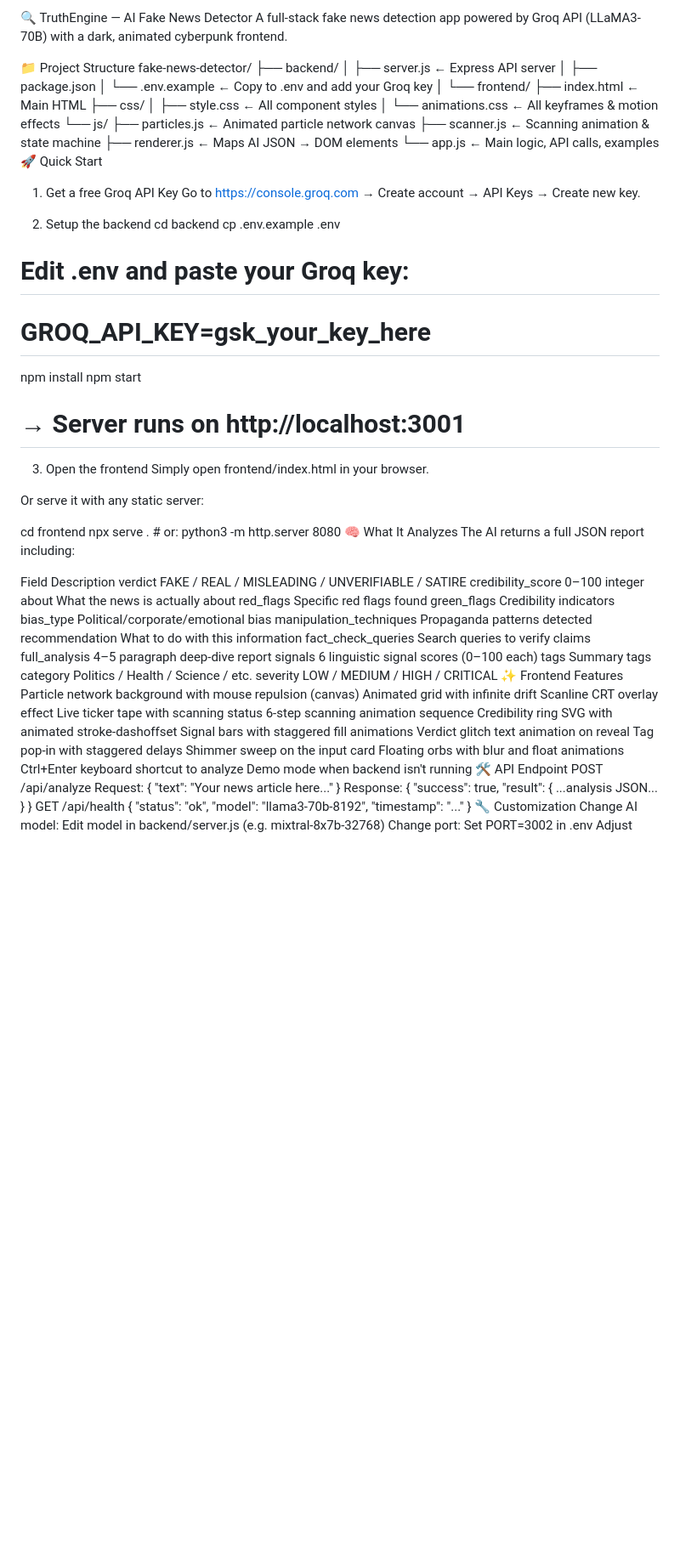
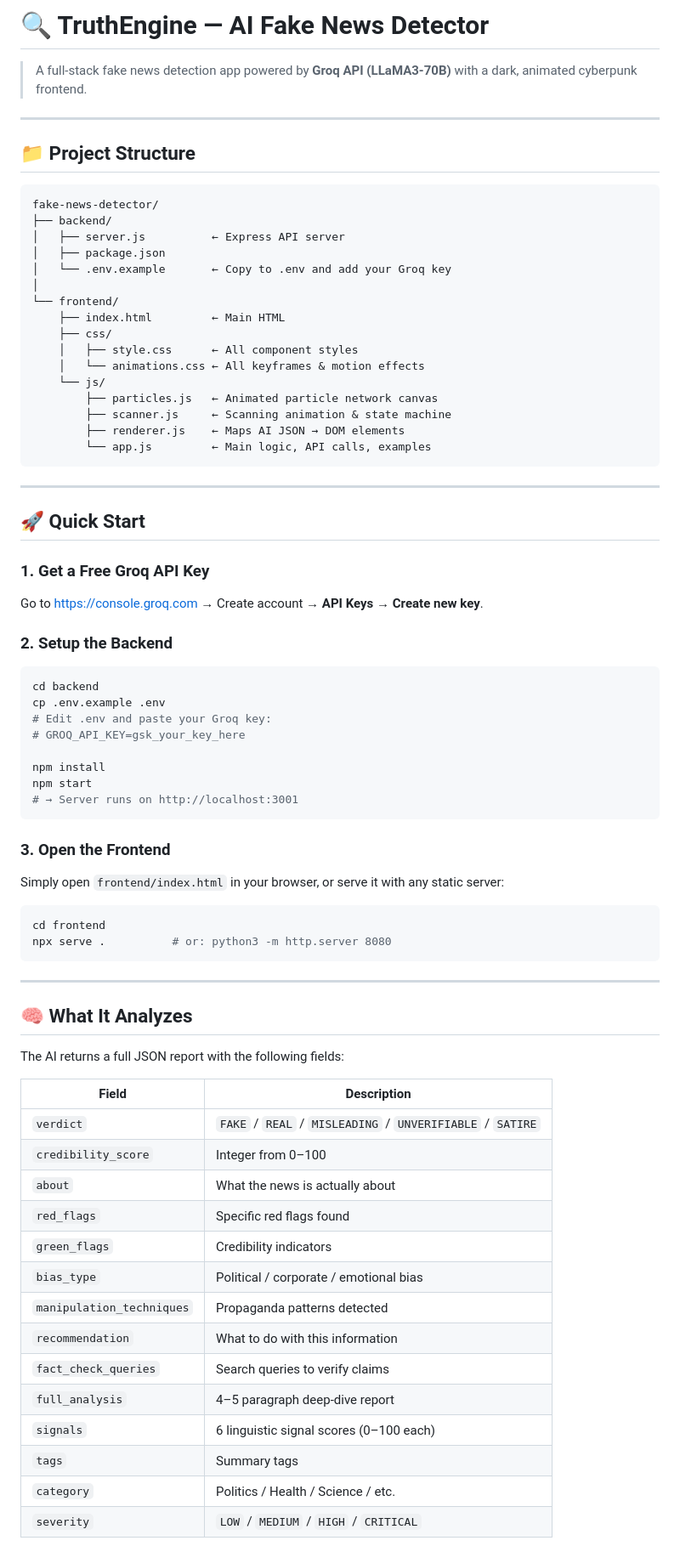
Before and after one commit to Atul57/TruthEngine-AI-Fake-News-Detector, a Markdown page: README.md, the part around one of its changes. Shown at 85% size. Drawn GitHub-style; blank space fills up the shorter version.

Commit message:
Update README with improved formatting and details

````diff
--- a/README.md
+++ b/README.md
@@ -1,7 +1,12 @@
-🔍 TruthEngine — AI Fake News Detector
-A full-stack fake news detection app powered by Groq API (LLaMA3-70B) with a dark, animated cyberpunk frontend.
+# 🔍 TruthEngine — AI Fake News Detector
 
-📁 Project Structure
+> A full-stack fake news detection app powered by **Groq API (LLaMA3-70B)** with a dark, animated cyberpunk frontend.
+
+---
+
+## 📁 Project Structure
+
+```
 fake-news-detector/
 ├── backend/
 │   ├── server.js          ← Express API server
@@ -18,11 +23,19 @@ fake-news-detector/
         ├── scanner.js     ← Scanning animation & state machine
         ├── renderer.js    ← Maps AI JSON → DOM elements
         └── app.js         ← Main logic, API calls, examples
-🚀 Quick Start
-1. Get a free Groq API Key
-Go to https://console.groq.com → Create account → API Keys → Create new key.
+```
 
-2. Setup the backend
+---
+
+## 🚀 Quick Start
+
+### 1. Get a Free Groq API Key
+
+Go to [https://console.groq.com](https://console.groq.com) → Create account → **API Keys** → **Create new key**.
+
+### 2. Setup the Backend
+
+```bash
 cd backend
 cp .env.example .env
 # Edit .env and paste your Groq key:
@@ -31,47 +44,37 @@ cp .env.example .env
 npm install
 npm start
 # → Server runs on http://localhost:3001
-3. Open the frontend
-Simply open frontend/index.html in your browser.
+```
 
-Or serve it with any static server:
+### 3. Open the Frontend
 
+Simply open `frontend/index.html` in your browser, or serve it with any static server:
+
+```bash
 cd frontend
 npx serve .          # or: python3 -m http.server 8080
-🧠 What It Analyzes
-The AI returns a full JSON report including:
+```
 
-Field	Description
-verdict	FAKE / REAL / MISLEADING / UNVERIFIABLE / SATIRE
-credibility_score	0–100 integer
-about	What the news is actually about
-red_flags	Specific red flags found
-green_flags	Credibility indicators
-bias_type	Political/corporate/emotional bias
-manipulation_techniques	Propaganda patterns detected
-recommendation	What to do with this information
-fact_check_queries	Search queries to verify claims
-full_analysis	4–5 paragraph deep-dive report
-signals	6 linguistic signal scores (0–100 each)
-tags	Summary tags
-category	Politics / Health / Science / etc.
-severity	LOW / MEDIUM / HIGH / CRITICAL
-✨ Frontend Features
-Particle network background with mouse repulsion (canvas)
-Animated grid with infinite drift
-Scanline CRT overlay effect
-Live ticker tape with scanning status
-6-step scanning animation sequence
-Credibility ring SVG with animated stroke-dashoffset
-Signal bars with staggered fill animations
-Verdict glitch text animation on reveal
-Tag pop-in with staggered delays
-Shimmer sweep on the input card
-Floating orbs with blur and float animations
-Ctrl+Enter keyboard shortcut to analyze
-Demo mode when backend isn't running
-🛠 API Endpoint
-POST /api/analyze
-Request:  { "text": "Your news article here..." }
-Response: { "success": true, "result": { ...analysis JSON... } }
-GET /api/health
+---
+
+## 🧠 What It Analyzes
+
+The AI returns a full JSON report with the following fields:
+
+| Field | Description |
+|---|---|
+| `verdict` | `FAKE` / `REAL` / `MISLEADING` / `UNVERIFIABLE` / `SATIRE` |
+| `credibility_score` | Integer from 0–100 |
+| `about` | What the news is actually about |
+| `red_flags` | Specific red flags found |
+| `green_flags` | Credibility indicators |
+| `bias_type` | Political / corporate / emotional bias |
+| `manipulation_techniques` | Propaganda patterns detected |
+| `recommendation` | What to do with this information |
+| `fact_check_queries` | Search queries to verify claims |
+| `full_analysis` | 4–5 paragraph deep-dive report |
+| `signals` | 6 linguistic signal scores (0–100 each) |
+| `tags` | Summary tags |
+| `category` | Politics / Health / Science / etc. |
+| `severity` | `LOW` / `MEDIUM` / `HIGH` / `CRITICAL` |
+
````
Also changed, not shown: other parts of README.md (+84 -12 lines).
